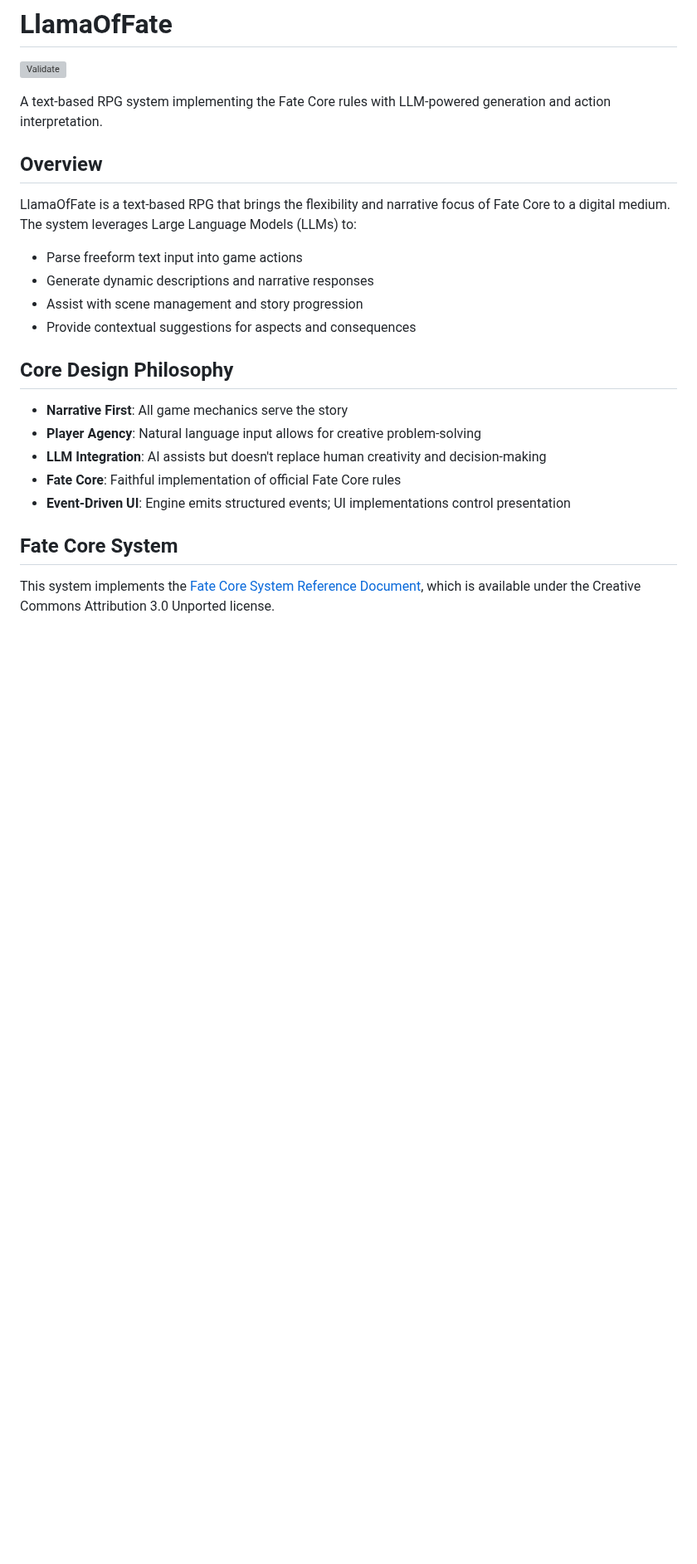
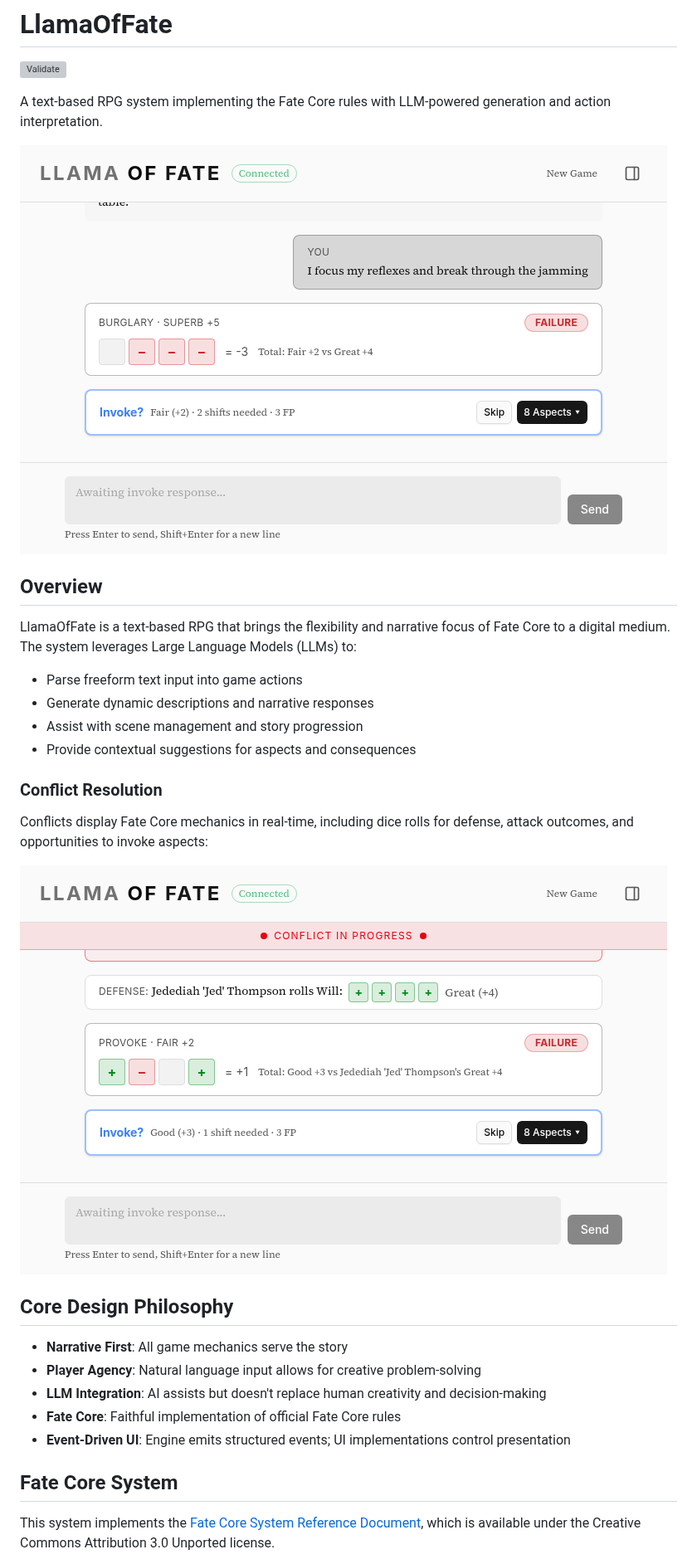
Before and after one commit to C-Ross/LlamaOfFate, a Markdown page: README.md, the part around one of its changes. Shown at 83% size. GitHub-like rendering; pictures changed too: docs/screenshots/screenshot-ui-action-roll.png (added), docs/screenshots/screenshot-ui-conflict.png (added); blank space fills up the shorter version; grey boxes are pictures that could not be loaded.

Commit message:
docs: add prominent README gameplay visuals
Place the non-conflict action roll screenshot directly under the main heading and include conflict mechanics visual context in the overview. Also remove redundant Azure config intro text for cleaner flow.

Co-authored-by: GitHub Copilot <github-copilot[bot]@users.noreply.github.com>

```diff
--- a/README.md
+++ b/README.md
@@ -3,6 +3,8 @@
 [![Validate](https://github.com/C-Ross/LlamaOfFate/actions/workflows/validate.yml/badge.svg)](https://github.com/C-Ross/LlamaOfFate/actions/workflows/validate.yml)
 
 A text-based RPG system implementing the Fate Core rules with LLM-powered generation and action interpretation.
+
+![Action Roll with Dice](docs/screenshots/screenshot-ui-action-roll.png)
 
 ## Overview
 
@@ -12,6 +14,11 @@ LlamaOfFate is a text-based RPG that brings the flexibility and narrative focus
 - Generate dynamic descriptions and narrative responses
 - Assist with scene management and story progression
 - Provide contextual suggestions for aspects and consequences
+
+### Conflict Resolution
+Conflicts display Fate Core mechanics in real-time, including dice rolls for defense, attack outcomes, and opportunities to invoke aspects:
+
+![Conflict with Dice Rolls](docs/screenshots/screenshot-ui-conflict.png)
 
 ## Core Design Philosophy
 
```
Also changed, not shown: other parts of README.md (+0 -4 lines).
